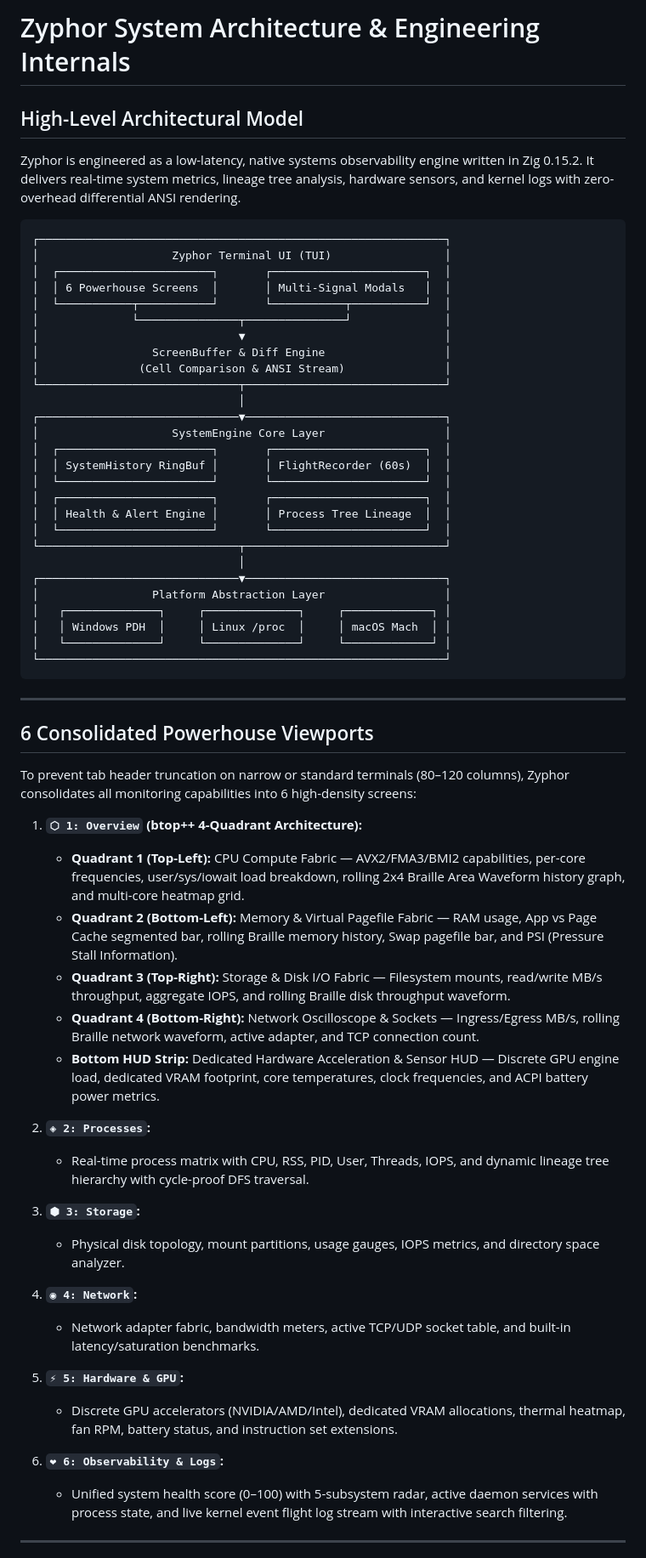
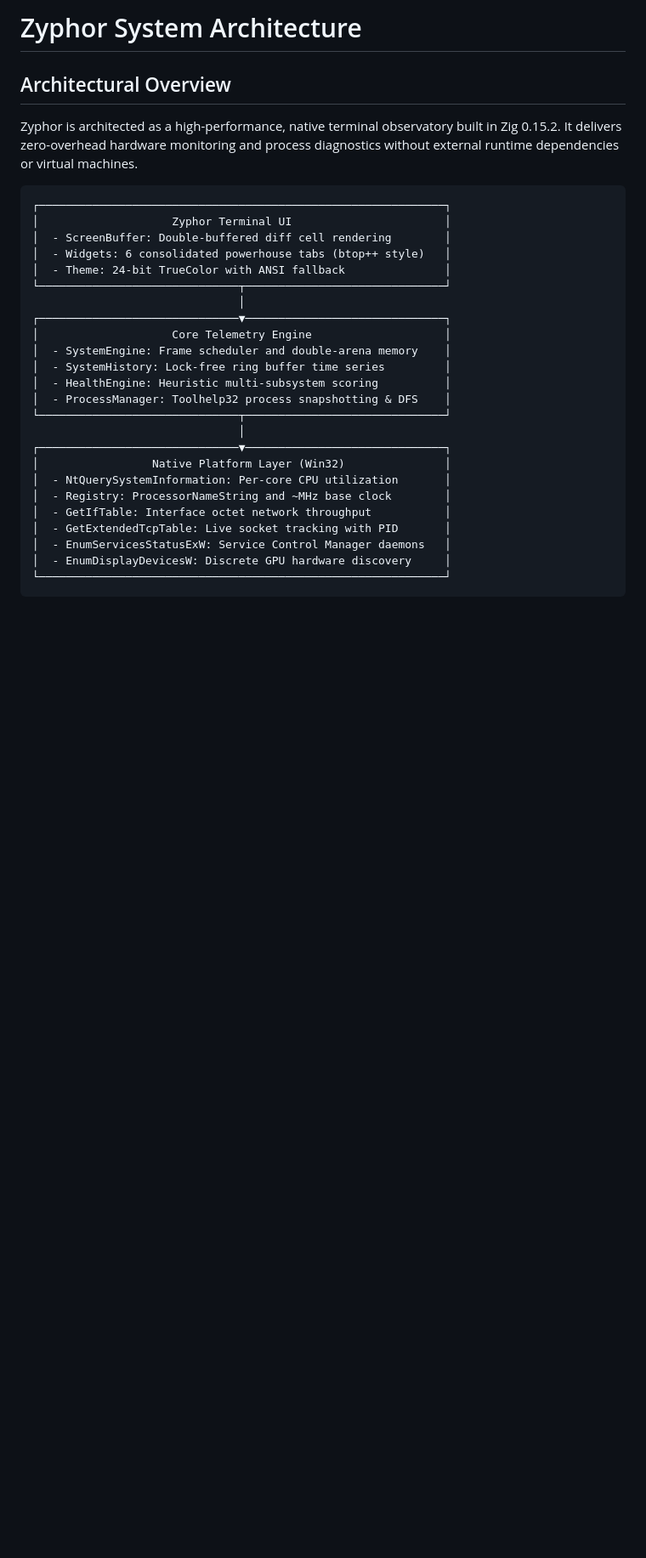
Before and after one commit to miyaniakshar1234/Zyphor, a Markdown page: docs/architecture.md, the part around one of its changes. Shown at 85% size. Rendered like a GitHub page; blank space fills up the shorter version.

Commit message:
docs: update architecture.md with native Win32 platform layer

````diff
--- a/docs/architecture.md
+++ b/docs/architecture.md
@@ -1,66 +1,32 @@
-# Zyphor System Architecture & Engineering Internals
+# Zyphor System Architecture
 
-## High-Level Architectural Model
-
-Zyphor is engineered as a low-latency, native systems observability engine written in Zig 0.15.2. It delivers real-time system metrics, lineage tree analysis, hardware sensors, and kernel logs with zero-overhead differential ANSI rendering.
+## Architectural Overview
+Zyphor is architected as a high-performance, native terminal observatory built in Zig 0.15.2. It delivers zero-overhead hardware monitoring and process diagnostics without external runtime dependencies or virtual machines.
 
 ```
 ┌─────────────────────────────────────────────────────────────┐
-│                    Zyphor Terminal UI (TUI)                 │
-│  ┌───────────────────────┐       ┌───────────────────────┐  │
-│  │ 6 Powerhouse Screens  │       │ Multi-Signal Modals   │  │
-│  └───────────┬───────────┘       └───────────┬───────────┘  │
-│              └───────────────┬───────────────┘              │
-│                              ▼                              │
-│                 ScreenBuffer & Diff Engine                  │
-│               (Cell Comparison & ANSI Stream)               │
+│                    Zyphor Terminal UI                       │
+│  - ScreenBuffer: Double-buffered diff cell rendering        │
+│  - Widgets: 6 consolidated powerhouse tabs (btop++ style)   │
+│  - Theme: 24-bit TrueColor with ANSI fallback               │
 └──────────────────────────────┬──────────────────────────────┘
                                │
 ┌──────────────────────────────▼──────────────────────────────┐
-│                    SystemEngine Core Layer                  │
-│  ┌───────────────────────┐       ┌───────────────────────┐  │
-│  │ SystemHistory RingBuf │       │ FlightRecorder (60s)  │  │
-│  └───────────────────────┘       └───────────────────────┘  │
-│  ┌───────────────────────┐       ┌───────────────────────┐  │
-│  │ Health & Alert Engine │       │ Process Tree Lineage  │  │
-│  └───────────────────────┘       └───────────────────────┘  │
+│                    Core Telemetry Engine                    │
+│  - SystemEngine: Frame scheduler and double-arena memory    │
+│  - SystemHistory: Lock-free ring buffer time series         │
+│  - HealthEngine: Heuristic multi-subsystem scoring          │
+│  - ProcessManager: Toolhelp32 process snapshotting & DFS    │
 └──────────────────────────────┬──────────────────────────────┘
                                │
 ┌──────────────────────────────▼──────────────────────────────┐
-│                 Platform Abstraction Layer                  │
-│   ┌──────────────┐     ┌──────────────┐     ┌─────────────┐ │
-│   │ Windows PDH  │     │ Linux /proc  │     │ macOS Mach  │ │
-│   └──────────────┘     └──────────────┘     └─────────────┘ │
+│                 Native Platform Layer (Win32)               │
+│  - NtQuerySystemInformation: Per-core CPU utilization       │
+│  - Registry: ProcessorNameString and ~MHz base clock        │
+│  - GetIfTable: Interface octet network throughput           │
+│  - GetExtendedTcpTable: Live socket tracking with PID       │
+│  - EnumServicesStatusExW: Service Control Manager daemons   │
+│  - EnumDisplayDevicesW: Discrete GPU hardware discovery     │
 └─────────────────────────────────────────────────────────────┘
 ```
 
----
-
-## 6 Consolidated Powerhouse Viewports
-
-To prevent tab header truncation on narrow or standard terminals (80–120 columns), Zyphor consolidates all monitoring capabilities into 6 high-density screens:
-
-1. **`⬡ 1: Overview` (btop++ 4-Quadrant Architecture):**
-   - **Quadrant 1 (Top-Left):** CPU Compute Fabric — AVX2/FMA3/BMI2 capabilities, per-core frequencies, user/sys/iowait load breakdown, rolling 2x4 Braille Area Waveform history graph, and multi-core heatmap grid.
-   - **Quadrant 2 (Bottom-Left):** Memory & Virtual Pagefile Fabric — RAM usage, App vs Page Cache segmented bar, rolling Braille memory history, Swap pagefile bar, and PSI (Pressure Stall Information).
-   - **Quadrant 3 (Top-Right):** Storage & Disk I/O Fabric — Filesystem mounts, read/write MB/s throughput, aggregate IOPS, and rolling Braille disk throughput waveform.
-   - **Quadrant 4 (Bottom-Right):** Network Oscilloscope & Sockets — Ingress/Egress MB/s, rolling Braille network waveform, active adapter, and TCP connection count.
-   - **Bottom HUD Strip:** Dedicated Hardware Acceleration & Sensor HUD — Discrete GPU engine load, dedicated VRAM footprint, core temperatures, clock frequencies, and ACPI battery power metrics.
-
-2. **`◈ 2: Processes`:**
-   - Real-time process matrix with CPU, RSS, PID, User, Threads, IOPS, and dynamic lineage tree hierarchy with cycle-proof DFS traversal.
-
-3. **`⬢ 3: Storage`:**
-   - Physical disk topology, mount partitions, usage gauges, IOPS metrics, and directory space analyzer.
-
-4. **`◉ 4: Network`:**
-   - Network adapter fabric, bandwidth meters, active TCP/UDP socket table, and built-in latency/saturation benchmarks.
-
-5. **`⚡ 5: Hardware & GPU`:**
-   - Discrete GPU accelerators (NVIDIA/AMD/Intel), dedicated VRAM allocations, thermal heatmap, fan RPM, battery status, and instruction set extensions.
-
-6. **`❤ 6: Observability & Logs`:**
-   - Unified system health score (0–100) with 5-subsystem radar, active daemon services with process state, and live kernel event flight log stream with interactive search filtering.
-
----
-
````
Also changed, not shown: other parts of docs/architecture.md (+7 -30 lines).
